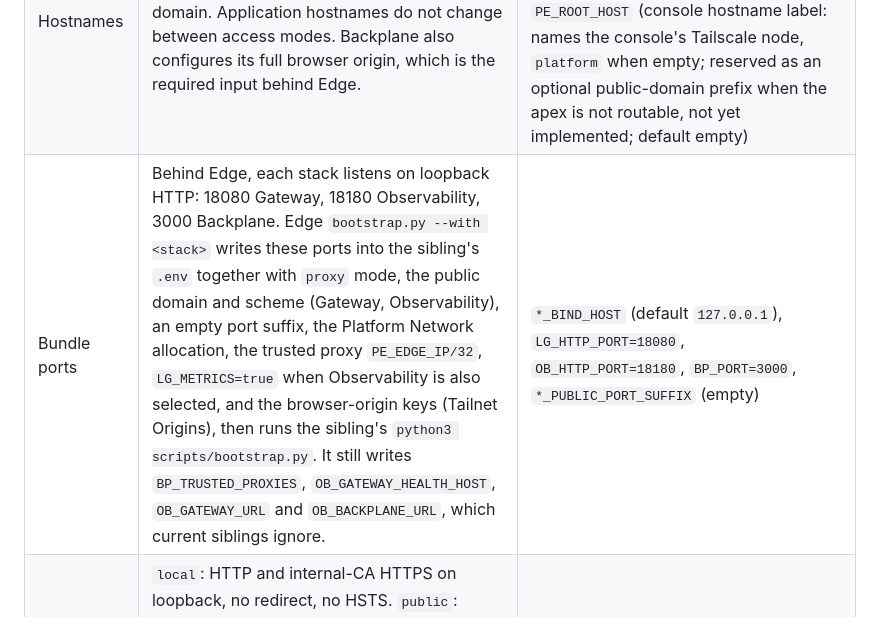
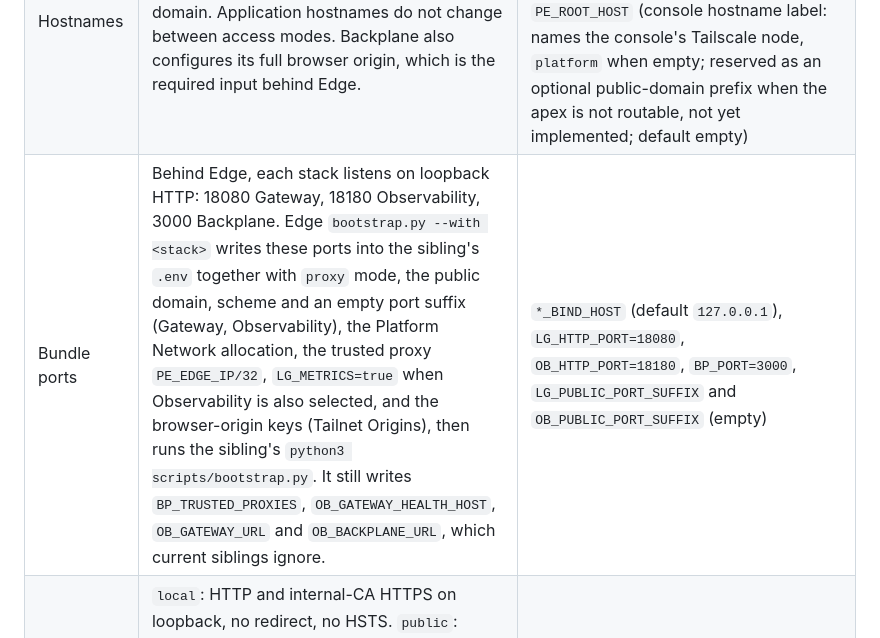
Before and after one commit to autonomiceng/platform-edge, a Markdown page: docs/conventions.md, the part around the change. GitHub-like rendering.

Commit message:
docs(conventions): scope the bundle's empty port suffix to Gateway and Observability
CodeRabbit: scripts/bundle.py writes PUBLIC_PORT_SUFFIX only for those two stacks.

Co-Authored-By: Various Models

```diff
--- a/docs/conventions.md
+++ b/docs/conventions.md
@@ -44,7 +44,7 @@ differs from it is a contract change, made here first.
 | Ingress aliases | `lg-gateway:80`, `ob-gateway:80`, `bp-server:3000`. Backplane has no internal gateway behind Edge; Edge routes `backplane.` to its server. Aliases are interfaces: renaming one needs a migration. | none |
 | Metrics interfaces | See the metrics table below. Only these endpoints join the Platform Network; datastores never do. | `OB_SCRAPE_EDGE`, `OB_SCRAPE_GATEWAY`, `OB_SCRAPE_BACKPLANE`, `PE_METRICS_ALLOW`, `LG_CHECKPOINT_ALLOW`, `LG_METRICS` (default `false`), `BP_OPERATIONS_TOKEN`, `OB_BACKPLANE_OPERATIONS_TOKEN` |
 | Hostnames | Root, `litellm.`, `langfuse.`, `s3.`, `rustfs.`, `backplane.` and `grafana.` under one public domain. Application hostnames do not change between access modes. Backplane also configures its full browser origin, which is the required input behind Edge. | `PE_PUBLIC_DOMAIN`, `LG_PUBLIC_DOMAIN`, `OB_PUBLIC_DOMAIN`, `BP_PUBLIC_DOMAIN` (standalone hostname and certificate), `BP_PUBLIC_URL` (browser origin); `PE_ROOT_HOST` (console hostname label: names the console's Tailscale node, `platform` when empty; reserved as an optional public-domain prefix when the apex is not routable, not yet implemented; default empty) |
-| Bundle ports | Behind Edge, each stack listens on loopback HTTP: 18080 Gateway, 18180 Observability, 3000 Backplane. Edge `bootstrap.py --with <stack>` writes these ports into the sibling's `.env` together with `proxy` mode, the public domain and scheme (Gateway, Observability), an empty port suffix, the Platform Network allocation, the trusted proxy `PE_EDGE_IP/32`, `LG_METRICS=true` when Observability is also selected, and the browser-origin keys (Tailnet Origins), then runs the sibling's `python3 scripts/bootstrap.py`. It still writes `BP_TRUSTED_PROXIES`, `OB_GATEWAY_HEALTH_HOST`, `OB_GATEWAY_URL` and `OB_BACKPLANE_URL`, which current siblings ignore. | `*_BIND_HOST` (default `127.0.0.1`), `LG_HTTP_PORT=18080`, `OB_HTTP_PORT=18180`, `BP_PORT=3000`, `*_PUBLIC_PORT_SUFFIX` (empty) |
+| Bundle ports | Behind Edge, each stack listens on loopback HTTP: 18080 Gateway, 18180 Observability, 3000 Backplane. Edge `bootstrap.py --with <stack>` writes these ports into the sibling's `.env` together with `proxy` mode, the public domain, scheme and an empty port suffix (Gateway, Observability), the Platform Network allocation, the trusted proxy `PE_EDGE_IP/32`, `LG_METRICS=true` when Observability is also selected, and the browser-origin keys (Tailnet Origins), then runs the sibling's `python3 scripts/bootstrap.py`. It still writes `BP_TRUSTED_PROXIES`, `OB_GATEWAY_HEALTH_HOST`, `OB_GATEWAY_URL` and `OB_BACKPLANE_URL`, which current siblings ignore. | `*_BIND_HOST` (default `127.0.0.1`), `LG_HTTP_PORT=18080`, `OB_HTTP_PORT=18180`, `BP_PORT=3000`, `LG_PUBLIC_PORT_SUFFIX` and `OB_PUBLIC_PORT_SUFFIX` (empty) |
 | Access modes | `local`: HTTP and internal-CA HTTPS on loopback, no redirect, no HSTS. `public`: trusted HTTPS with HTTP redirect; the bind address is chosen explicitly. `proxy`: HTTP only, behind Edge or another gateway that handles HTTPS. Every stack keeps standalone `public`. The canonical application scheme is a separate setting. | `*_ACCESS_MODE` (default `local`), `*_SCHEME` (`LG_`, `OB_`, `PE_`; Backplane derives it from `BP_PUBLIC_URL`) |
 | Tailnet Origins | Optional. Edge runs one `tailscale/tailscale` node per routed hostname (`compose.tailscale.yaml`, profiles `ts-<name>`, external volume `${PE_VOLUME_PREFIX}_ts-<name>`); each serves `https://<name>.<tailnet>.ts.net` with a Tailscale certificate and proxies to `pe-edge:80` with the original Host. Edge sets `X-Forwarded-Proto: https` for requests from the Platform Network's dynamic range and trusts no forwarded header. `bootstrap.py --tailscale` records the selection and the tailnet domain in `.env`; the bundle writes the origins into the sibling browser-origin settings (`LG_CONSOLE_URL`, `LG_LITELLM_URL`, `LG_LANGFUSE_URL`, `LG_S3_URL`, `LG_RUSTFS_URL`, `OB_GRAFANA_URL`, `BP_PUBLIC_URL`). All nodes form one authorization domain. | `PE_TS_AUTHKEY` (secret), `PE_TS_TAG` (template `tag:platform`), `PE_TS_APPS` (default all seven), `PE_TAILNET_DOMAIN` (recorded by bootstrap) |
 | TLS issuers | `internal`: the stack Caddy's own CA (default in `local`). `acme`: an ACME directory (default in `public`; Let's Encrypt when no directory is set). `files`: an operator directory mounted read-only at `/certs` containing `tls.crt` and `tls.key`; bootstrap validates that the SAN list covers every configured hostname; replacement is swap files then `docker compose exec caddy caddy reload`; a stack Caddy with `admin off` has no reload, so it replaces certificates by `docker compose restart caddy` followed by bootstrap. Bootstrap's own HTTPS readiness probe trusts the CA file when one is given. Public ACME needs TCP 80 and 443 reachable; DNS-01 is not offered. | `*_TLS_ISSUER` (`internal`, `acme`, `files`), `*_ACME_EMAIL`, `*_ACME_CA` (directory URL), `*_ACME_CA_ROOT` (trust file for a private ACME server), `*_ACME_EAB_KEY_ID`, `*_ACME_EAB_HMAC`, `*_TLS_DIR`, `*_TLS_CA` |
```
